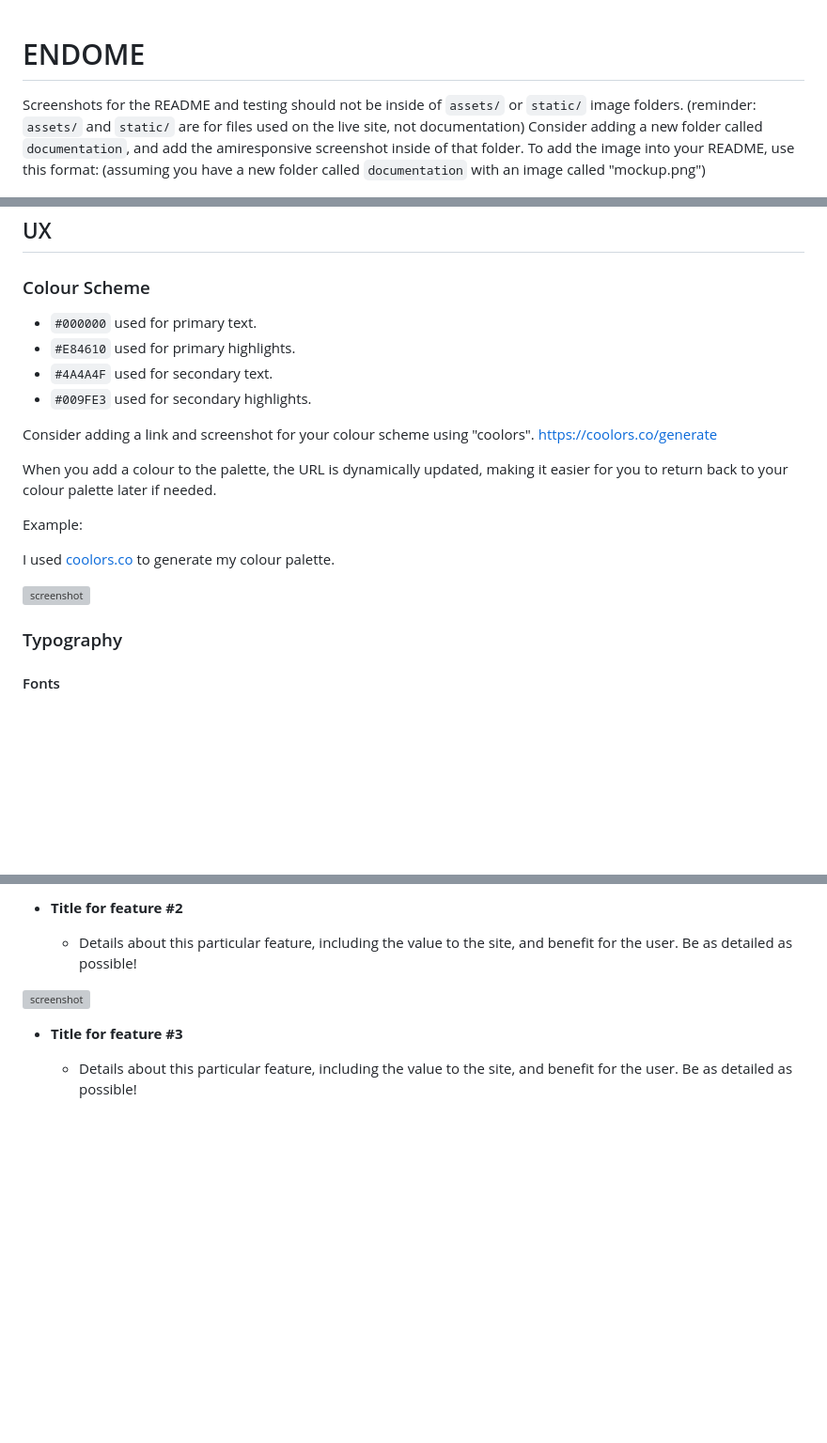
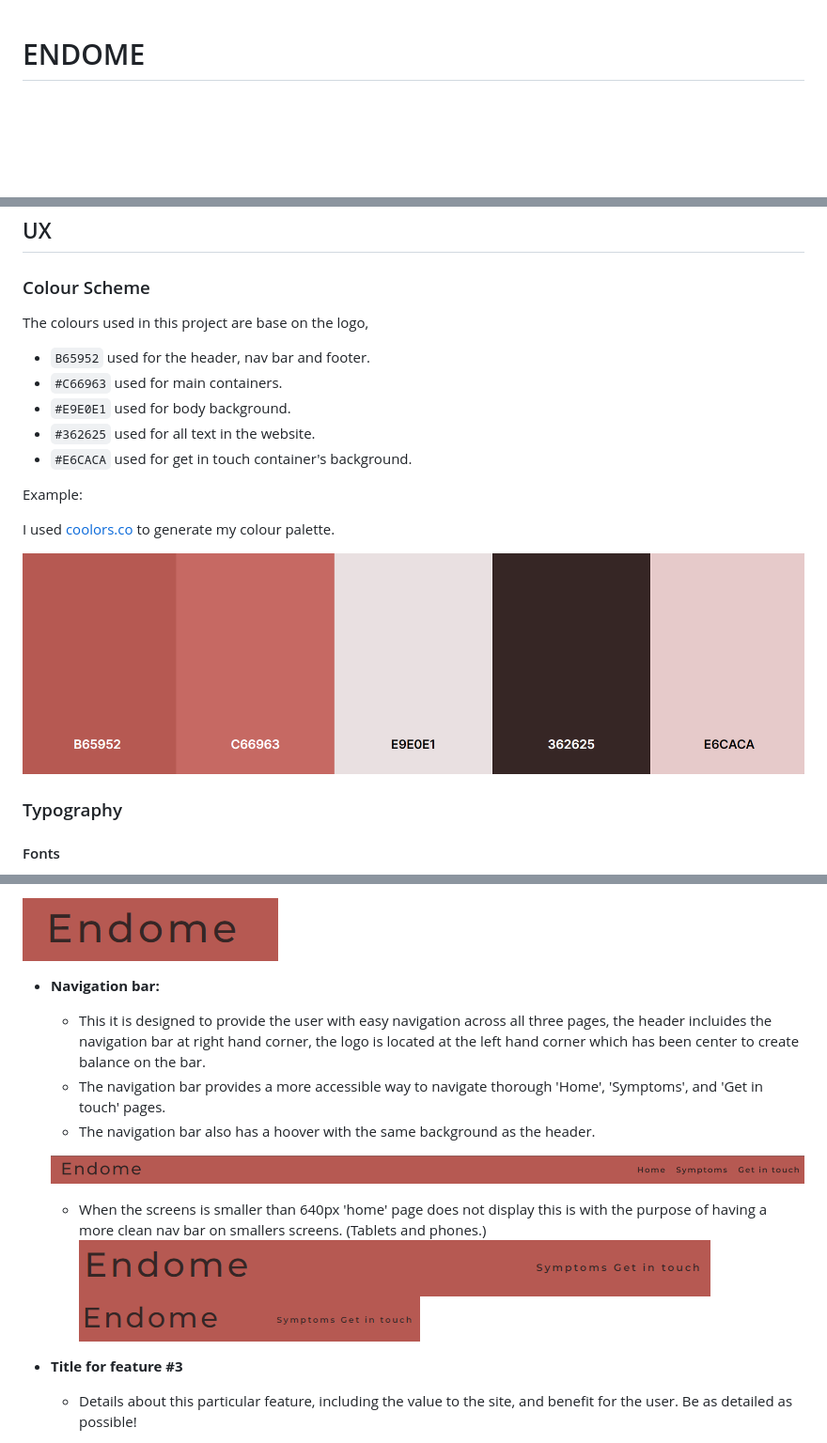
Before and after one commit to Alejandrajimenez07/Endome-project, a Markdown page: readme.md, 3 parts joined by grey strips. Shown at 94% size. Rendered like a GitHub page; pictures changed too: documentation/img/features/heading.png (added), documentation/img/features/nav-bar-phone.png (added), documentation/img/features/nav-bar-tablet.png (added); blank space fills up the shorter version; grey boxes are pictures that could not be loaded.

Commit message:
Add color palette to readme.file. Add wireframes for desktop, tablet and mobile screen. Add features for header and nav bar. Add images for features in the file features.

```diff
--- a/readme.md
+++ b/readme.md
@@ -1,12 +1,6 @@
 # ENDOME
 
 
-
-Screenshots for the README and testing should not be inside of `assets/` or `static/` image folders.
-(reminder: `assets/` and `static/` are for files used on the live site, not documentation)
-Consider adding a new folder called `documentation`, and add the amiresponsive screenshot inside of that folder.
-To add the image into your README, use this format:
-(assuming you have a new folder called `documentation` with an image called "mockup.png")
 
 ![Mockup image](documentation/img/amiresponsive.jpg)
 [Am I responsive](https://ui.dev/amiresponsive?url=https://alejandrajimenez07.github.io/Endome-project/)
@@ -17,16 +11,16 @@ To add the image into your README, use this format:
 
 ### Colour Scheme
 
-- `#000000` used for primary text.
-- `#E84610` used for primary highlights.
-- `#4A4A4F` used for secondary text.
-- `#009FE3` used for secondary highlights.
+The colours used in this project are base on the logo,
+
+- `B65952` used for the header, nav bar and footer.
+- `#C66963` used for main containers.
+- `#E9E0E1` used for body background.
+- `#362625` used for all text in the website.
+- `#E6CACA` used for get in touch container's background.
 
 
-Consider adding a link and screenshot for your colour scheme using "coolors".
-https://coolors.co/generate
 
-When you add a colour to the palette, the URL is dynamically updated, making it easier for you to return back to your colour palette later if needed.
 
 Example:
 
@@ -34,5 +28,5 @@ I used [coolors.co](https://coolors.co/e84610-009fe3-4a4a4f-445261-d63649-e6ecf0
 
-![screenshot](documentation/coolors.png)
+![screenshot](documentation/img/colors-palette.png)
 
 ### Typography
 
@@ -83,9 +61,18 @@ I've used [Balsamiq](https://balsamiq.com/wireframes) to design my site wirefram
 
-- **Title for feature #2**
+![screenshot](documentation/img/features/heading.png)
 
-    - Details about this particular feature, including the value to the site, and benefit for the user. Be as detailed as possible!
+- **Navigation bar:**
 
-![screenshot](documentation/feature02.png)
+    - This it is designed to provide the user with easy navigation across all three pages, the header incluides the navigation bar at right hand corner, the logo is located at the left hand corner which has been center to create balance on the bar.
+    -  The navigation bar provides a more accessible way to navigate thorough 'Home', 'Symptoms', and 'Get in touch' pages.
+    - The navigation bar also has a hoover with the same background as the header.
+
+    ![screenshot](documentation/img/features/nav-bar.png)
+
+   - When the screens is smaller than 640px 'home' page does not display this is with the purpose of having a more clean nav bar on smallers screens. (Tablets and phones.)
+   ![screenshot](documentation/img/features/nav-bar-tablet.png)
+   ![screenshot](documentation/img/features/nav-bar-phone.png)
+
 
 - **Title for feature #3**
 
```
Also changed, not shown: other parts of readme.md (+7 -23 lines).
